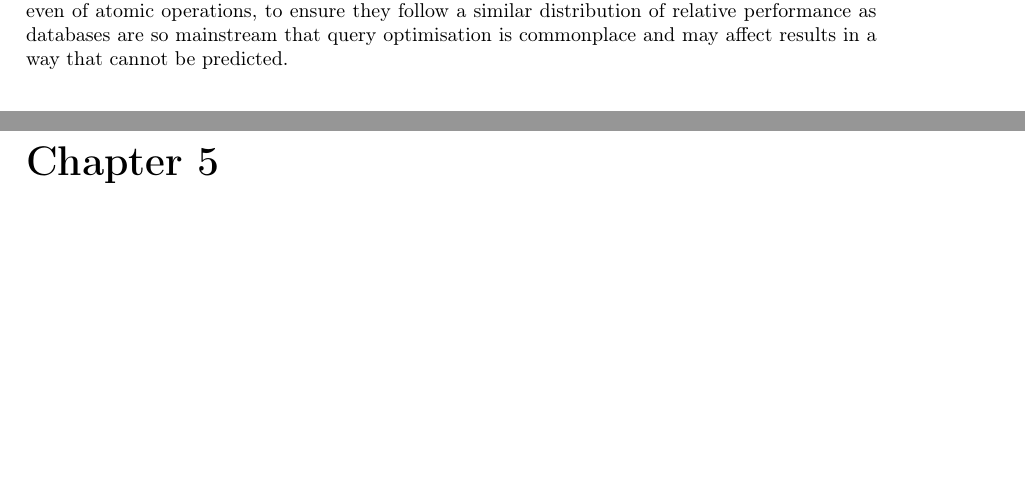
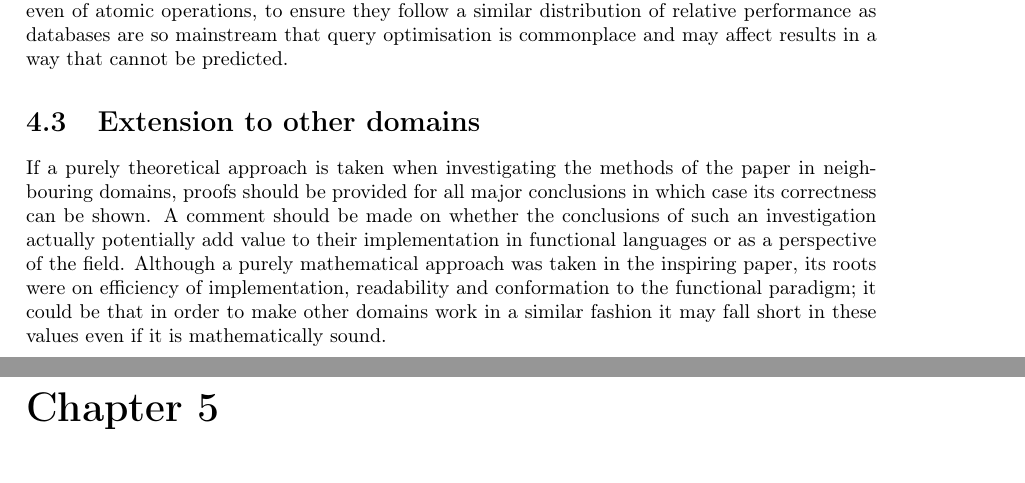
Before and after one commit to MatBon01/joinbench, a LaTeX thesis (interim.tex, which reads report/evaluation/evaluationplan.tex): two parts of pages 17 and 18 of 20, joined at a grey line, cut so that both start at the same text, the shorter picture padded with empty space. Compiled offline with pdfLaTeX.

Commit message:
Add an evaluation plan for the project extension

```diff
--- a/report/evaluation/evaluationplan.tex
+++ b/report/evaluation/evaluationplan.tex
@@ -17,3 +17,6 @@ In order to further reduce mistakes, both bugs and theoretical misunderstandings
 Evaluating the analysis is more difficult. Of course, as per usual benchmarking standards, each test would be run multiple times, changing whether in succession or not (in order to let any potential cache optimisations and ideal memory conditions occur). However these repeat results are conducted, the deviation should be closely monitored to ensure they are consistent.
 
 It is difficult to suggest comparing deviations of other database systems to the one implemented, even of atomic operations, to ensure they follow a similar distribution of relative performance as databases are so mainstream that query optimisation is commonplace and may affect results in a way that cannot be predicted.
+
+\section{Extension to other domains}
+If a purely theoretical approach is taken when investigating the methods of the paper in neighbouring domains, proofs should be provided for all major conclusions in which case its correctness can be shown. A comment should be made on whether the conclusions of such an investigation actually potentially add value to their implementation in functional languages or as a perspective of the field. Although a purely mathematical approach was taken in the inspiring paper, its roots were on efficiency of implementation, readability and conformation to the functional paradigm; it could be that in order to make other domains work in a similar fashion it may fall short in these values even if it is mathematically sound.
```
